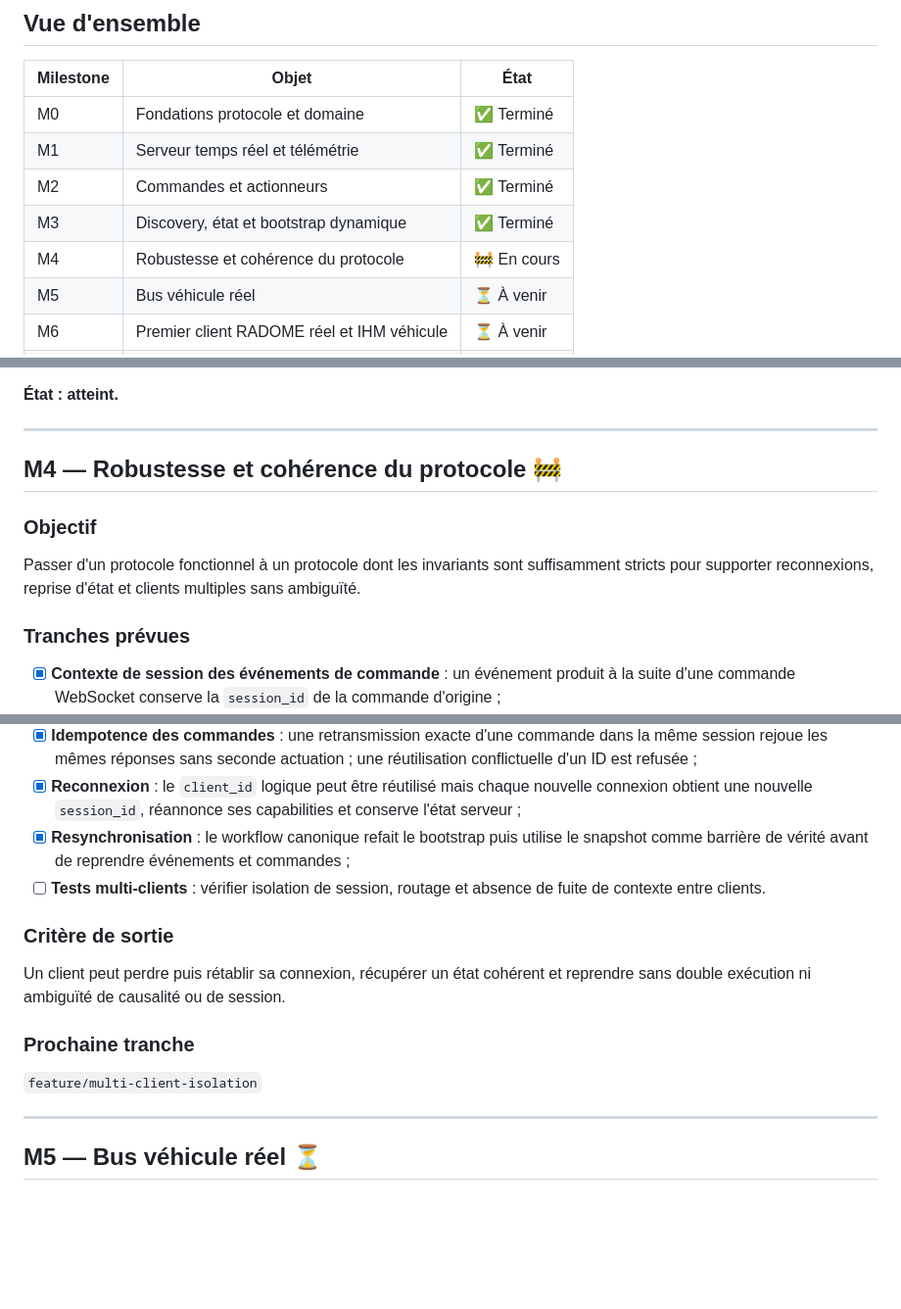
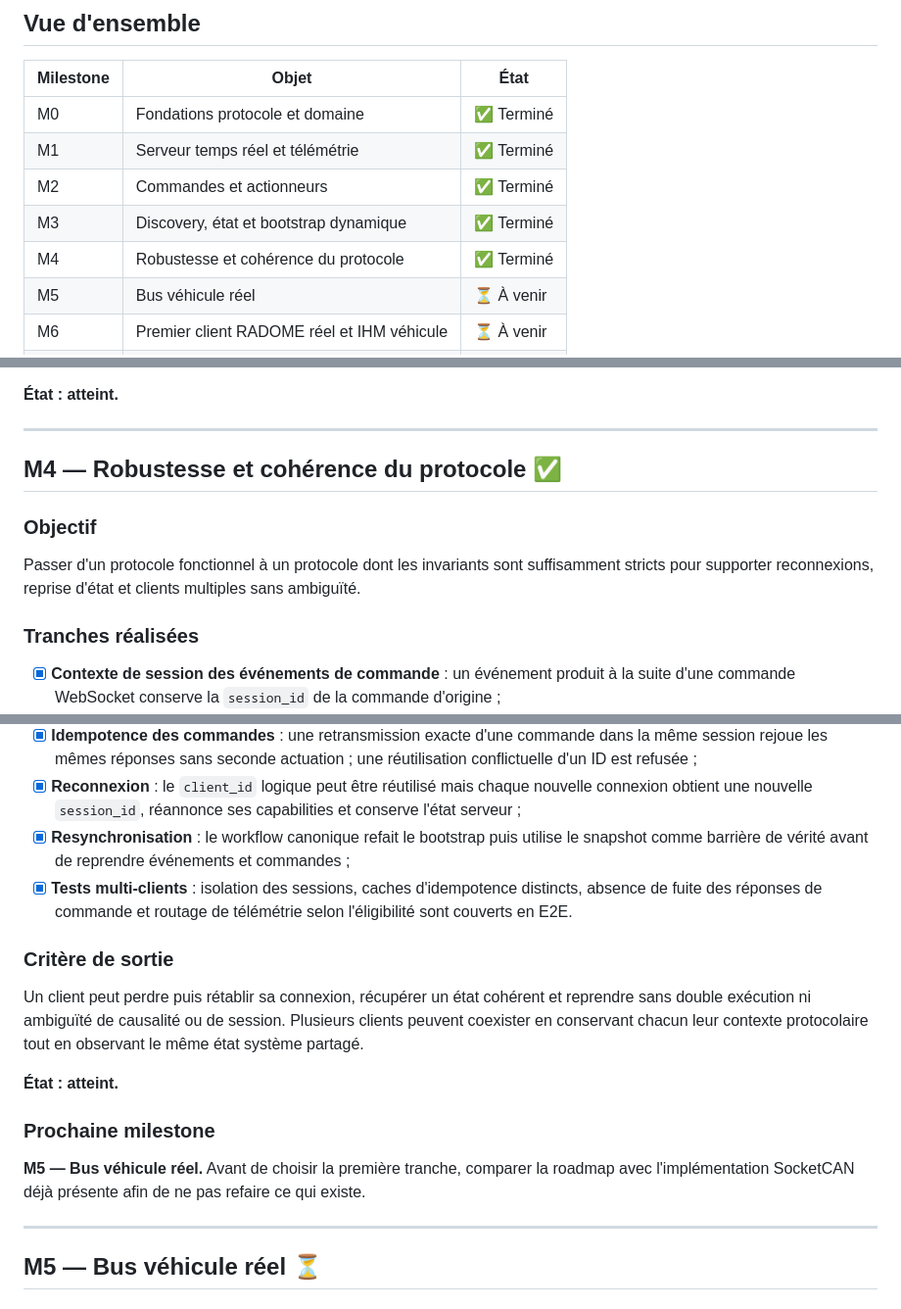
Before and after one commit to gotoo77/RADOME, a Markdown page: radome-2026/ROADMAP.md, 3 parts joined by grey strips. Shown at 98% size. Rendered like a GitHub page; blank space fills up the shorter version.

Commit message:
docs: clôturer M4 robustesse protocolaire

```diff
--- a/radome-2026/ROADMAP.md
+++ b/radome-2026/ROADMAP.md
@@ -12,7 +12,7 @@ Le principe de progression est simple : avancer par **tranches verticales testab
 | M1 | Serveur temps réel et télémétrie | ✅ Terminé |
 | M2 | Commandes et actionneurs | ✅ Terminé |
 | M3 | Discovery, état et bootstrap dynamique | ✅ Terminé |
-| M4 | Robustesse et cohérence du protocole | 🚧 En cours |
+| M4 | Robustesse et cohérence du protocole | ✅ Terminé |
 | M5 | Bus véhicule réel | ⏳ À venir |
 | M6 | Premier client RADOME réel et IHM véhicule | ⏳ À venir |
 | M7 | Durcissement et exploitation | ⏳ À venir |
@@ -129,13 +129,13 @@ Un client peut découvrir ce que le serveur propose, annoncer dynamiquement ce q
 
 ---
 
-## M4 — Robustesse et cohérence du protocole 🚧
+## M4 — Robustesse et cohérence du protocole ✅
 
 ### Objectif
 
 Passer d'un protocole fonctionnel à un protocole dont les invariants sont suffisamment stricts pour supporter reconnexions, reprise d'état et clients multiples sans ambiguïté.
 
-### Tranches prévues
+### Tranches réalisées
 
 - [x] **Contexte de session des événements de commande** : un événement produit à la suite d'une commande WebSocket conserve la `session_id` de la commande d'origine ;
 - [x] **Causalité explicite des événements issus de commande** : l'événement porte la corrélation vers la commande causale ;
@@ -144,15 +144,17 @@ Passer d'un protocole fonctionnel à un protocole dont les invariants sont suffi
 - [x] **Idempotence des commandes** : une retransmission exacte d'une commande dans la même session rejoue les mêmes réponses sans seconde actuation ; une réutilisation conflictuelle d'un ID est refusée ;
 - [x] **Reconnexion** : le `client_id` logique peut être réutilisé mais chaque nouvelle connexion obtient une nouvelle `session_id`, réannonce ses capabilities et conserve l'état serveur ;
 - [x] **Resynchronisation** : le workflow canonique refait le bootstrap puis utilise le snapshot comme barrière de vérité avant de reprendre événements et commandes ;
-- [ ] **Tests multi-clients** : vérifier isolation de session, routage et absence de fuite de contexte entre clients.
+- [x] **Tests multi-clients** : isolation des sessions, caches d'idempotence distincts, absence de fuite des réponses de commande et routage de télémétrie selon l'éligibilité sont couverts en E2E.
 
 ### Critère de sortie
 
-Un client peut perdre puis rétablir sa connexion, récupérer un état cohérent et reprendre sans double exécution ni ambiguïté de causalité ou de session.
+Un client peut perdre puis rétablir sa connexion, récupérer un état cohérent et reprendre sans double exécution ni ambiguïté de causalité ou de session. Plusieurs clients peuvent coexister en conservant chacun leur contexte protocolaire tout en observant le même état système partagé.
 
-### Prochaine tranche
+**État : atteint.**
 
-`feature/multi-client-isolation`
+### Prochaine milestone
+
+**M5 — Bus véhicule réel.** Avant de choisir la première tranche, comparer la roadmap avec l'implémentation SocketCAN déjà présente afin de ne pas refaire ce qui existe.
 
 ---
 
```
